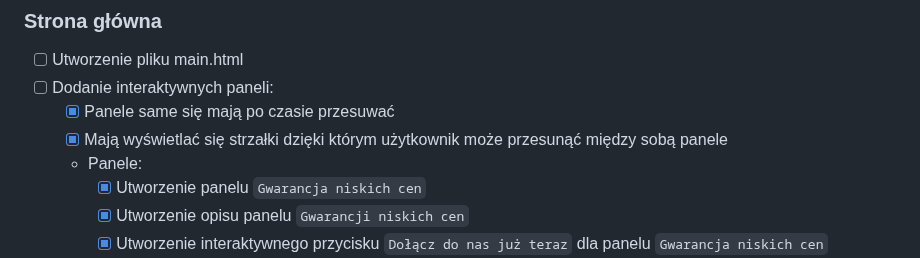
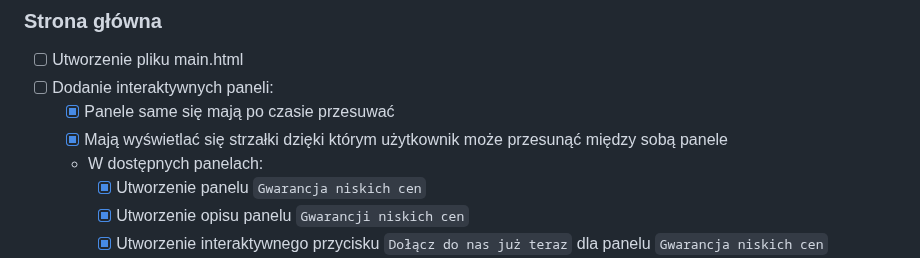
Before and after one commit to JowitaLA/sklep, a Markdown page: README.md, the part around one of its changes. GitHub-like rendering.

```diff
--- a/README.md
+++ b/README.md
@@ -89,7 +105,7 @@ Lista z danymi podstronami oraz tym, co powinno się w nich znajdować
 - [ ] Dodanie interaktywnych paneli:
     - [x] Panele same się mają po czasie przesuwać
     - [x] Mają wyświetlać się strzałki dzięki którym użytkownik może przesunąć między sobą panele
-    - Panele:
+    - W dostępnych panelach:
         - [x] Utworzenie panelu `Gwarancja niskich cen`
         - [x] Utworzenie opisu panelu `Gwarancji niskich cen`
         - [x] Utworzenie interaktywnego przycisku `Dołącz do nas już teraz` dla panelu `Gwarancja niskich cen`
```
Also changed, not shown: other parts of README.md (+18 -2 lines).
